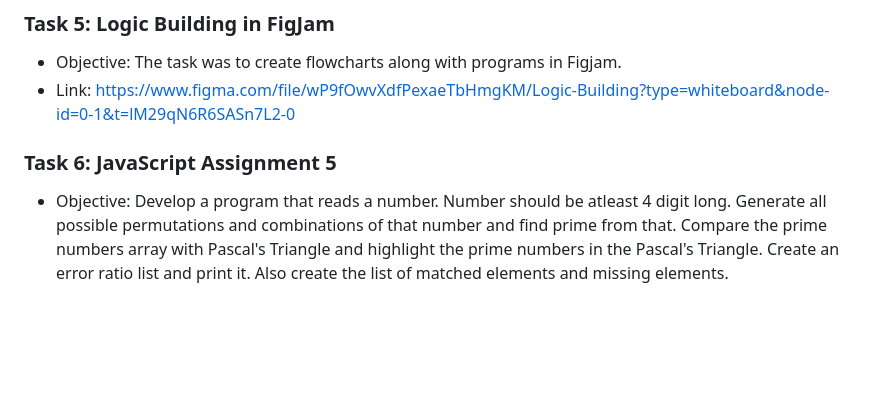
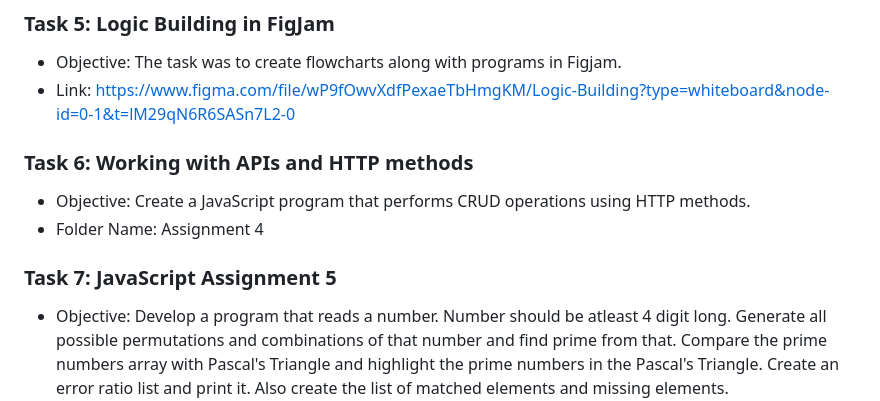
Before and after one commit to SushilInventyv/Flowchart_Programs, a Markdown page: README.md, the part around the change. Drawn GitHub-style; blank space fills up the shorter version.

```diff
--- a/README.md
+++ b/README.md
@@ -38,7 +38,12 @@ During this training phase, I undertook various tasks and assignments to enhance
 - Objective: The task was to create flowcharts along with programs in Figjam.
 - Link: https://www.figma.com/file/wP9fOwvXdfPexaeTbHmgKM/Logic-Building?type=whiteboard&node-id=0-1&t=lM29qN6R6SASn7L2-0
 
-### Task 6: JavaScript Assignment 5
+
+### Task 6: Working with APIs and HTTP methods
+- Objective: Create a JavaScript program that performs CRUD operations using HTTP methods.
+- Folder Name: Assignment 4
+
+### Task 7: JavaScript Assignment 5
 - Objective: Develop a program that reads a number. Number should be atleast 4 digit long. Generate all possible permutations and combinations of that number and find prime from that. Compare the prime numbers array with Pascal's Triangle and highlight the prime numbers in the Pascal's Triangle. Create an error ratio list and print it. Also create the list of matched elements and missing elements.
 - Folder Name: Assignment 5
 - Output:
```
